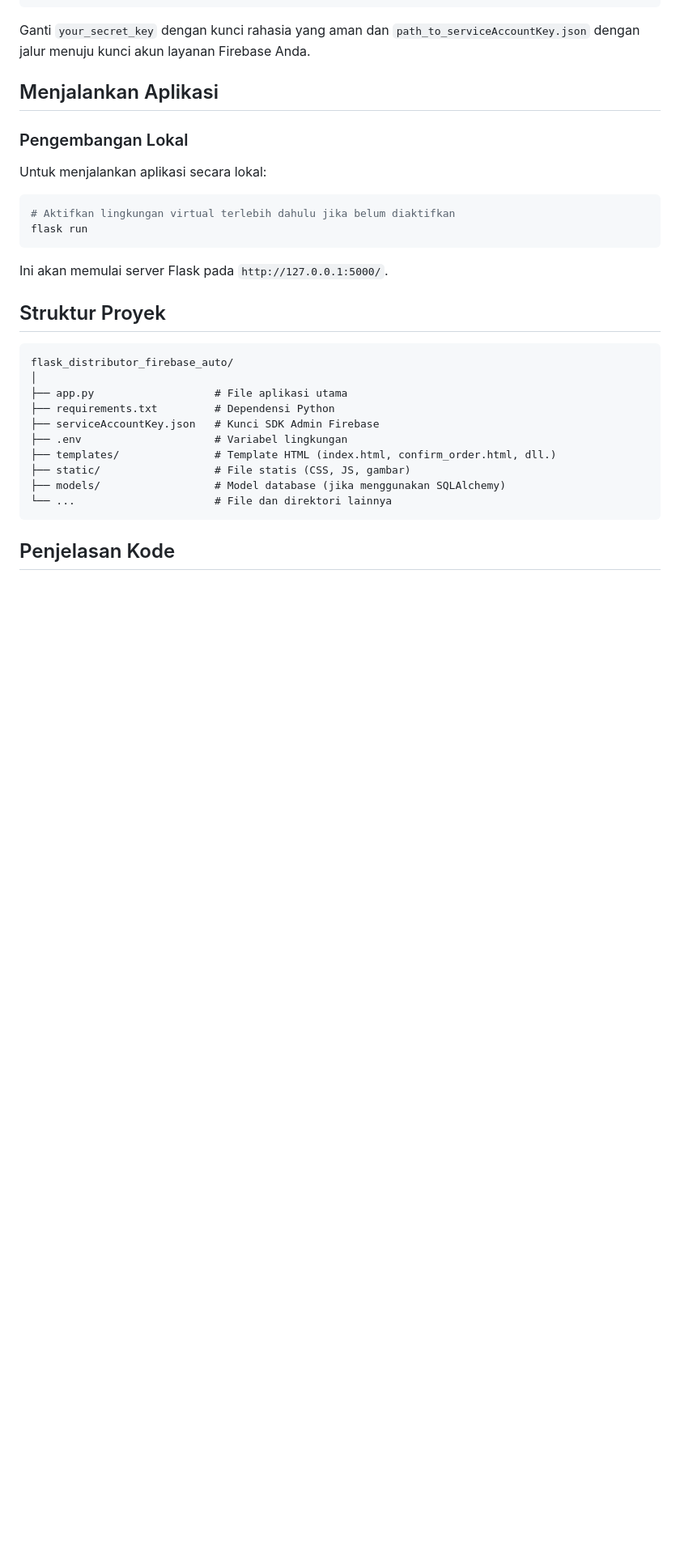
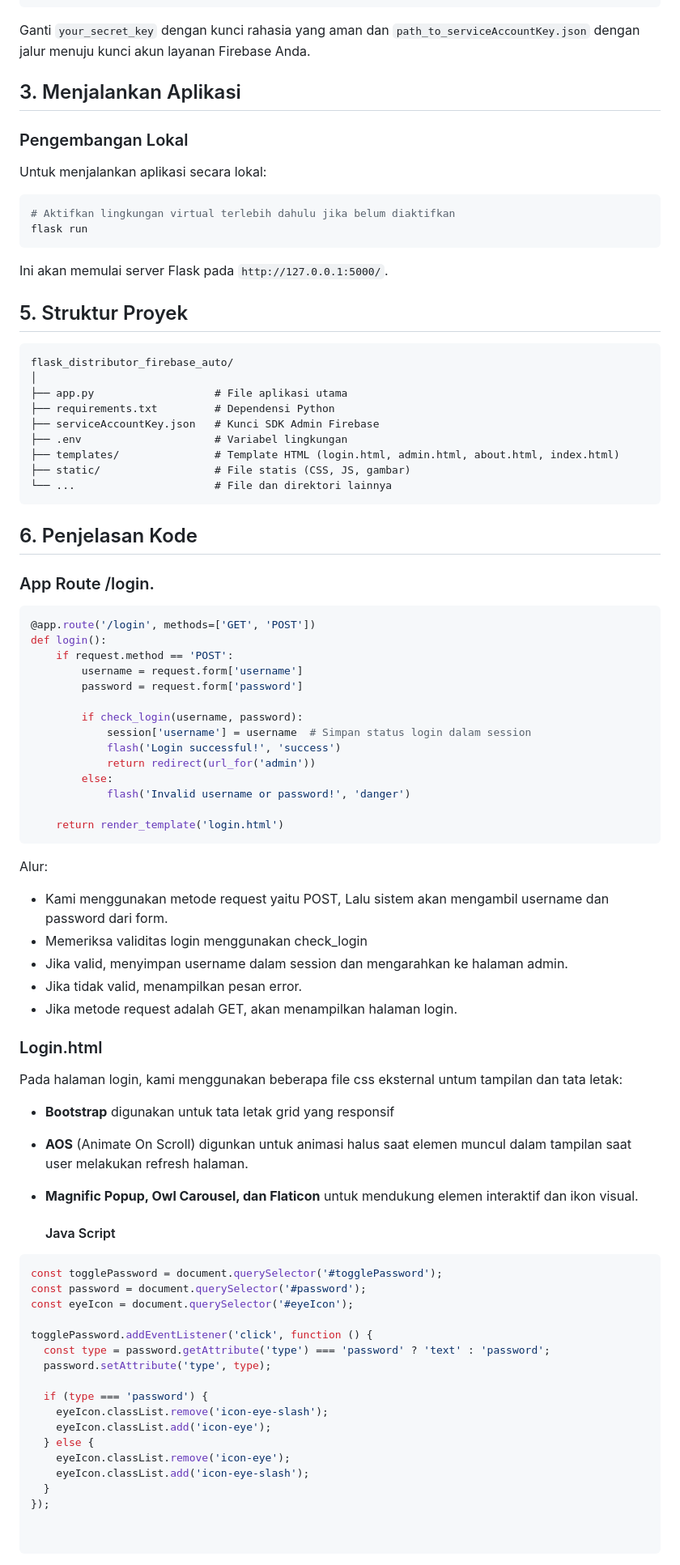
Before and after one commit to rchrd7369/Alpro2-richard, a Markdown page: README.md, the part around one of its changes. Shown at 81% size. GitHub-like rendering; blank space fills up the shorter version.

````diff
--- a/README.md
+++ b/README.md
@@ -99,7 +93,7 @@ FIREBASE_ADMIN_CREDENTIALS=path_to_serviceAccountKey.json
 
 Ganti `your_secret_key` dengan kunci rahasia yang aman dan `path_to_serviceAccountKey.json` dengan jalur menuju kunci akun layanan Firebase Anda.
 
-## Menjalankan Aplikasi
+## 3. Menjalankan Aplikasi
 
 ### Pengembangan Lokal
 
@@ -113,7 +107,7 @@ flask run
 Ini akan memulai server Flask pada `http://127.0.0.1:5000/`.
 
 
-## Struktur Proyek
+## 5. Struktur Proyek
 
 ```
 flask_distributor_firebase_auto/
@@ -122,10 +116,63 @@ flask_distributor_firebase_auto/
 ├── requirements.txt         # Dependensi Python
 ├── serviceAccountKey.json   # Kunci SDK Admin Firebase
 ├── .env                     # Variabel lingkungan
-├── templates/               # Template HTML (index.html, confirm_order.html, dll.)
+├── templates/               # Template HTML (login.html, admin.html, about.html, index.html)
 ├── static/                  # File statis (CSS, JS, gambar)
-├── models/                  # Model database (jika menggunakan SQLAlchemy)
 └── ...                      # File dan direktori lainnya
 ```
 
-## Penjelasan Kode
+## 6. Penjelasan Kode
+
+### App Route /login.
+
+```python
+@app.route('/login', methods=['GET', 'POST'])
+def login():
+    if request.method == 'POST':
+        username = request.form['username']
+        password = request.form['password']
+
+        if check_login(username, password):
+            session['username'] = username  # Simpan status login dalam session
+            flash('Login successful!', 'success')
+            return redirect(url_for('admin'))
+        else:
+            flash('Invalid username or password!', 'danger')
+
+    return render_template('login.html')
+```
+Alur:
+- Kami menggunakan metode request yaitu POST, Lalu sistem akan mengambil username dan password dari form.
+- Memeriksa validitas login menggunakan check_login
+- Jika valid, menyimpan username dalam session dan mengarahkan ke halaman admin.
+- Jika tidak valid, menampilkan pesan error.
+- Jika metode request adalah GET, akan menampilkan halaman login.
+
+### Login.html
+Pada halaman login, kami menggunakan beberapa file css eksternal untum tampilan dan tata letak:
+- **Bootstrap** digunakan untuk tata letak grid yang responsif
+- **AOS** (Animate On Scroll) digunkan untuk animasi halus saat elemen muncul dalam tampilan saat user melakukan refresh halaman.
+- **Magnific Popup, Owl Carousel, dan Flaticon** untuk mendukung elemen interaktif dan ikon visual.
+
+  #### Java Script
+```python
+const togglePassword = document.querySelector('#togglePassword');
+const password = document.querySelector('#password');
+const eyeIcon = document.querySelector('#eyeIcon');
+
+togglePassword.addEventListener('click', function () {
+  const type = password.getAttribute('type') === 'password' ? 'text' : 'password';
+  password.setAttribute('type', type);
+
+  if (type === 'password') {
+    eyeIcon.classList.remove('icon-eye-slash');
+    eyeIcon.classList.add('icon-eye');
+  } else {
+    eyeIcon.classList.remove('icon-eye');
+    eyeIcon.classList.add('icon-eye-slash');
+  }
+});
+
+
+```
+
````
Also changed, not shown: other parts of README.md (+35 -11 lines).
